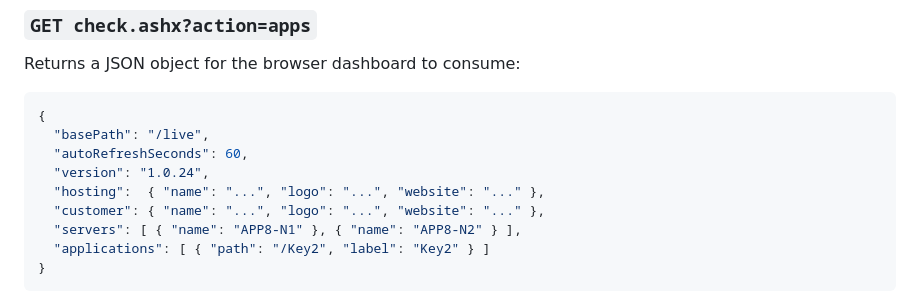
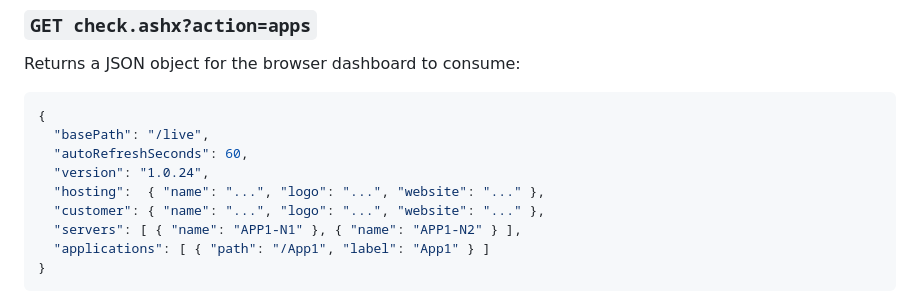
Before and after one commit to TiahoGit/Status, a Markdown page: docs/check-ashx.md, the part around the change. GitHub-like rendering.

````diff
--- a/docs/check-ashx.md
+++ b/docs/check-ashx.md
@@ -26,8 +26,8 @@ Returns a JSON object for the browser dashboard to consume:
   "version": "1.0.24",
   "hosting":  { "name": "...", "logo": "...", "website": "..." },
   "customer": { "name": "...", "logo": "...", "website": "..." },
-  "servers": [ { "name": "APP8-N1" }, { "name": "APP8-N2" } ],
-  "applications": [ { "path": "/Key2", "label": "Key2" } ]
+  "servers": [ { "name": "APP1-N1" }, { "name": "APP1-N2" } ],
+  "applications": [ { "path": "/App1", "label": "App1" } ]
 }
 ```
 
````
